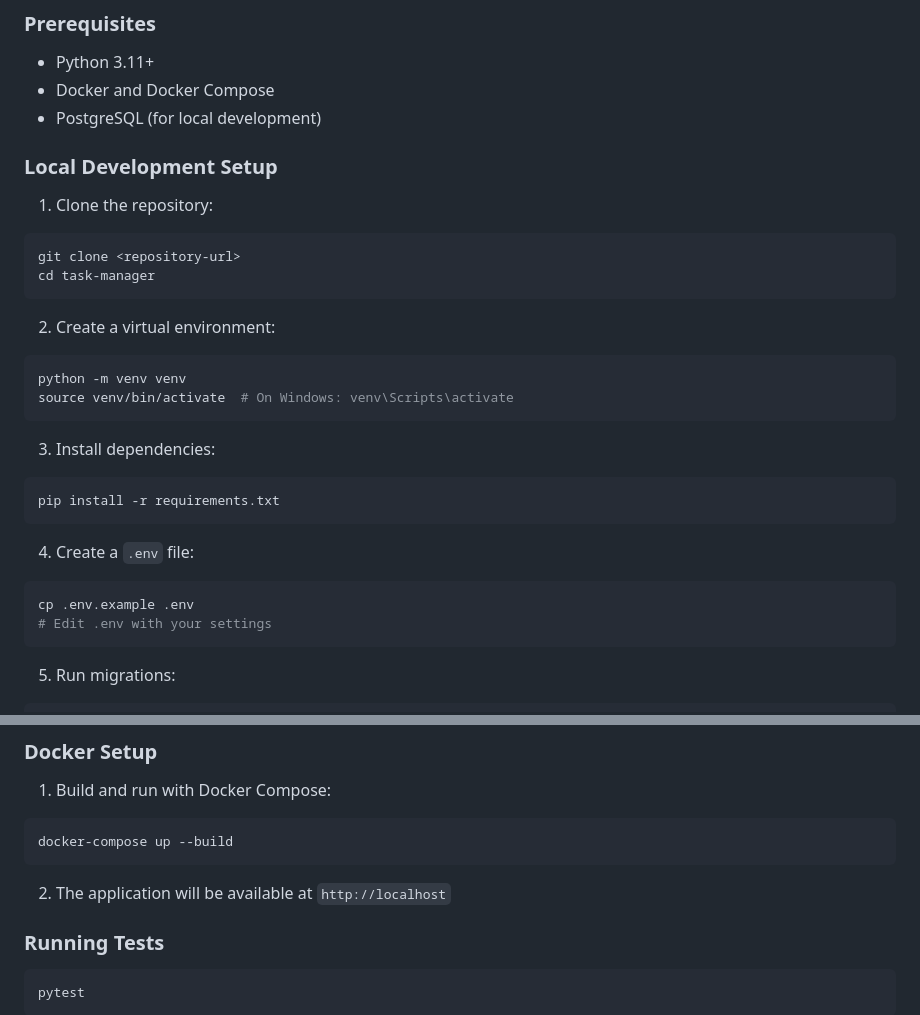
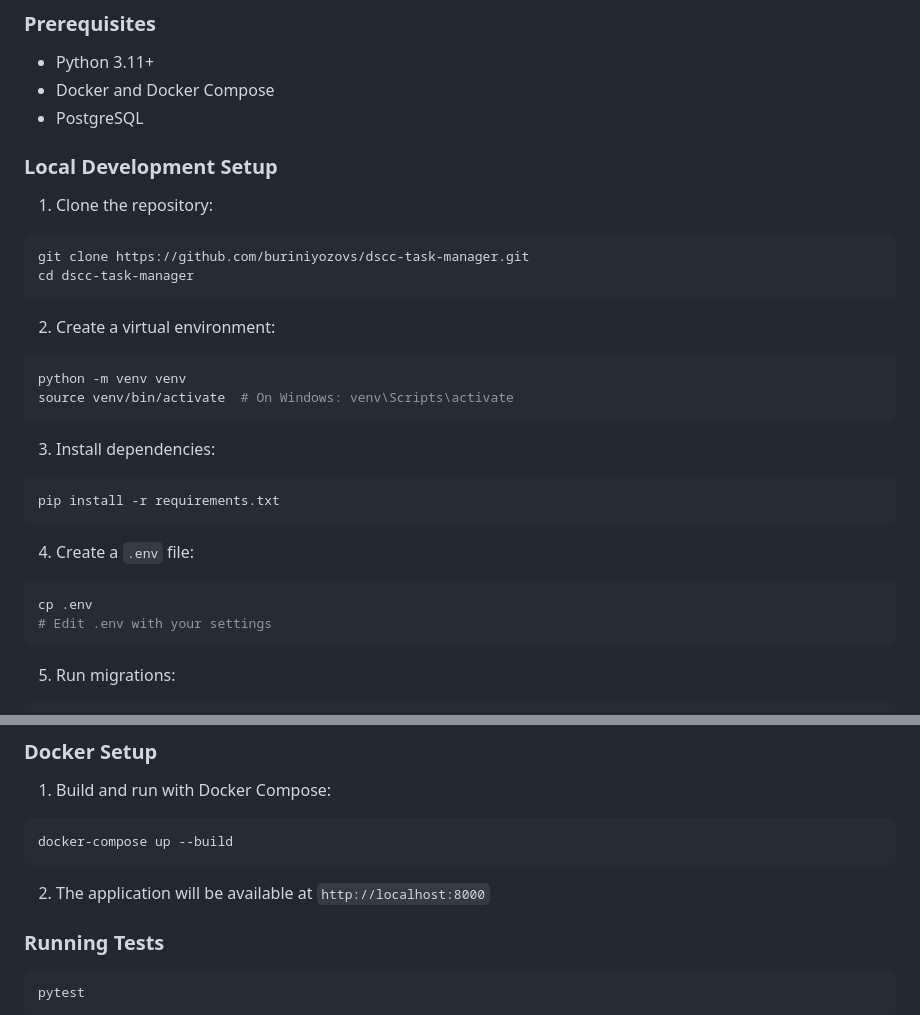
Before and after one commit to buriniyozovs/dscc-task-manager, a Markdown page: README.md, 2 parts joined by grey strips. Drawn GitHub-style.

Commit message:
Update README with improved formatting and details

````diff
--- a/README.md
+++ b/README.md
@@ -27,14 +27,14 @@ A Django-based task management application with user authentication, categories,
 
 - Python 3.11+
 - Docker and Docker Compose
-- PostgreSQL (for local development)
+- PostgreSQL
 
 ### Local Development Setup
 
 1. Clone the repository:
 ```bash
-git clone <repository-url>
-cd task-manager
+git clone https://github.com/buriniyozovs/dscc-task-manager.git
+cd dscc-task-manager
 ```
 
 2. Create a virtual environment:
@@ -50,7 +50,7 @@ pip install -r requirements.txt
 
 4. Create a `.env` file:
 ```bash
-cp .env.example .env
+cp .env
 # Edit .env with your settings
 ```
 
@@ -71,7 +71,7 @@ python manage.py runserver
 docker-compose up --build
 ```
 
-2. The application will be available at `http://localhost`
+2. The application will be available at `http://localhost:8000`
 
 ### Running Tests
 
````
